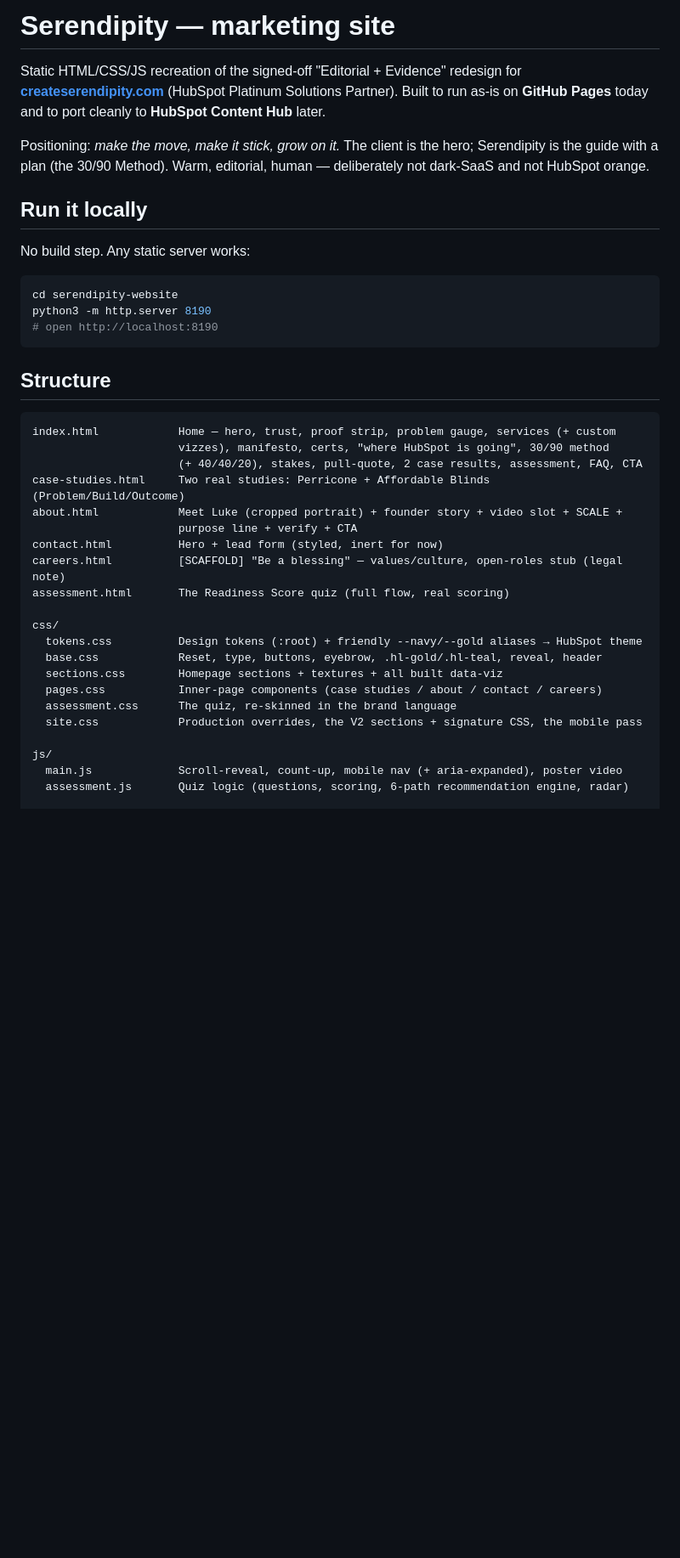
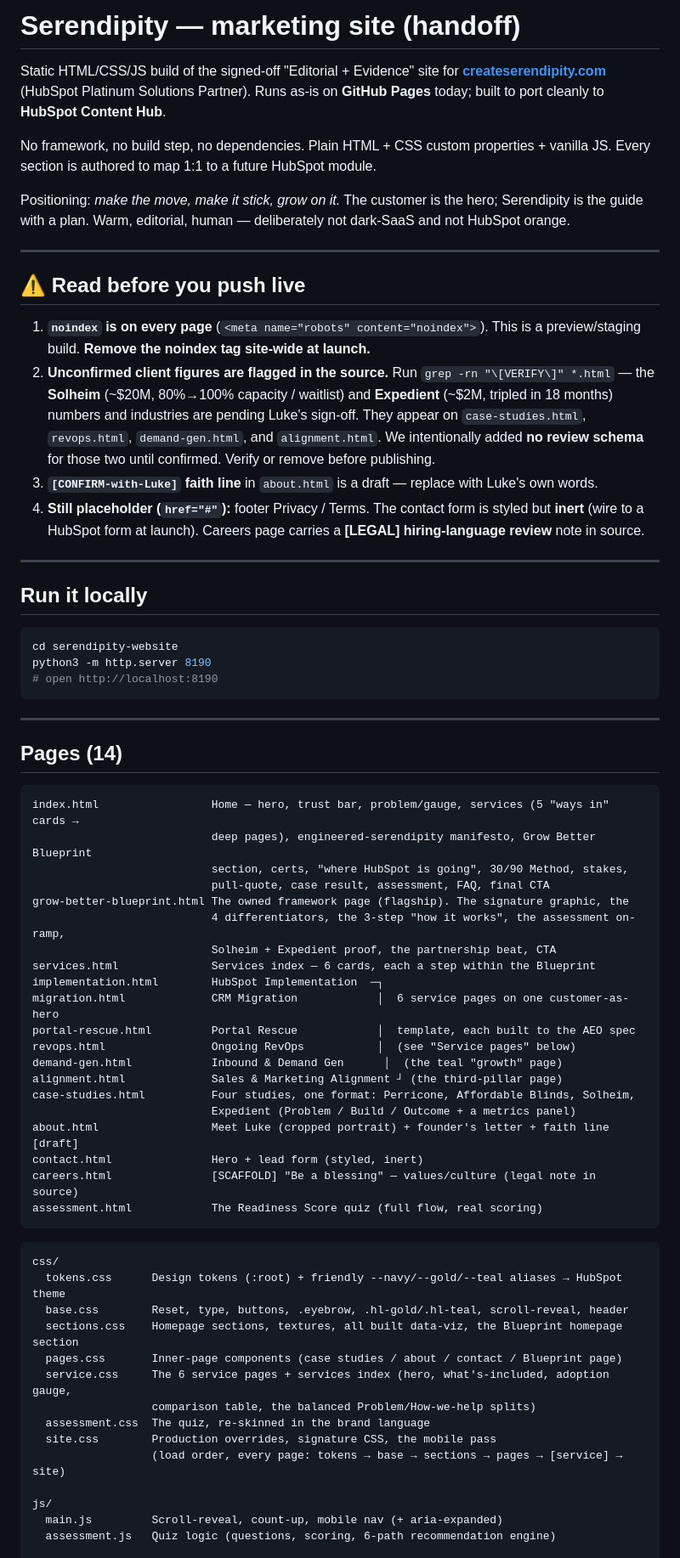
Before and after one commit to adamraindrop/serendipity-website, a Markdown page: README.md, the part around one of its changes. Shown at 85% size. Rendered like a GitHub page; blank space fills up the shorter version.

````diff
--- a/README.md
+++ b/README.md
@@ -1,16 +1,34 @@
-# Serendipity — marketing site
+# Serendipity — marketing site (handoff)
 
-Static HTML/CSS/JS recreation of the signed-off "Editorial + Evidence" redesign for
+Static HTML/CSS/JS build of the signed-off "Editorial + Evidence" site for
 **[createserendipity.com](https://createserendipity.com)** (HubSpot Platinum Solutions Partner).
-Built to run as-is on **GitHub Pages** today and to port cleanly to **HubSpot Content Hub** later.
+Runs as-is on **GitHub Pages** today; built to port cleanly to **HubSpot Content Hub**.
 
-Positioning: *make the move, make it stick, grow on it.* The client is the hero; Serendipity is
-the guide with a plan (the 30/90 Method). Warm, editorial, human — deliberately not dark-SaaS and
-not HubSpot orange.
+No framework, no build step, no dependencies. Plain HTML + CSS custom properties + vanilla JS.
+Every section is authored to map 1:1 to a future HubSpot module.
+
+Positioning: *make the move, make it stick, grow on it.* The customer is the hero; Serendipity is
+the guide with a plan. Warm, editorial, human — deliberately not dark-SaaS and not HubSpot orange.
+
+---
+
+## ⚠️ Read before you push live
+
+1. **`noindex` is on every page** (`<meta name="robots" content="noindex">`). This is a preview/staging
+   build. **Remove the noindex tag site-wide at launch.**
+2. **Unconfirmed client figures are flagged in the source.** Run `grep -rn "\[VERIFY\]" *.html` — the
+   **Solheim** (~$20M, 80%→100% capacity / waitlist) and **Expedient** (~$2M, tripled in 18 months)
+   numbers and industries are pending Luke's sign-off. They appear on `case-studies.html`, `revops.html`,
+   `demand-gen.html`, and `alignment.html`. We intentionally added **no review schema** for those two
+   until confirmed. Verify or remove before publishing.
+3. **`[CONFIRM-with-Luke]` faith line** in `about.html` is a draft — replace with Luke's own words.
+4. **Still placeholder (`href="#"`):** footer Privacy / Terms. The contact form is styled but **inert**
+   (wire to a HubSpot form at launch). Careers page carries a **[LEGAL] hiring-language review** note in
+   source.
+
+---
 
 ## Run it locally
-
-No build step. Any static server works:
 
 ```bash
 cd serendipity-website
@@ -18,29 +36,47 @@ python3 -m http.server 8190
 # open http://localhost:8190
 ```
 
-## Structure
+---
+
+## Pages (14)
 
 ```
-index.html            Home — hero, trust, proof strip, problem gauge, services (+ custom
-                      vizzes), manifesto, certs, "where HubSpot is going", 30/90 method
-                      (+ 40/40/20), stakes, pull-quote, 2 case results, assessment, FAQ, CTA
-case-studies.html     Two real studies: Perricone + Affordable Blinds (Problem/Build/Outcome)
-about.html            Meet Luke (cropped portrait) + founder story + video slot + SCALE +
-                      purpose line + verify + CTA
-contact.html          Hero + lead form (styled, inert for now)
-careers.html          [SCAFFOLD] "Be a blessing" — values/culture, open-roles stub (legal note)
-assessment.html       The Readiness Score quiz (full flow, real scoring)
+index.html                 Home — hero, trust bar, problem/gauge, services (5 "ways in" cards →
+                           deep pages), engineered-serendipity manifesto, Grow Better Blueprint
+                           section, certs, "where HubSpot is going", 30/90 Method, stakes,
+                           pull-quote, case result, assessment, FAQ, final CTA
+grow-better-blueprint.html The owned framework page (flagship). The signature graphic, the
+                           4 differentiators, the 3-step "how it works", the assessment on-ramp,
+                           Solheim + Expedient proof, the partnership beat, CTA
+services.html              Services index — 6 cards, each a step within the Blueprint
+implementation.html        HubSpot Implementation  ─┐
+migration.html             CRM Migration            │  6 service pages on one customer-as-hero
+portal-rescue.html         Portal Rescue            │  template, each built to the AEO spec
+revops.html                Ongoing RevOps           │  (see "Service pages" below)
+demand-gen.html            Inbound & Demand Gen      │  (the teal "growth" page)
+alignment.html             Sales & Marketing Alignment ┘ (the third-pillar page)
+case-studies.html          Four studies, one format: Perricone, Affordable Blinds, Solheim,
+                           Expedient (Problem / Build / Outcome + a metrics panel)
+about.html                 Meet Luke (cropped portrait) + founder's letter + faith line [draft]
+contact.html               Hero + lead form (styled, inert)
+careers.html               [SCAFFOLD] "Be a blessing" — values/culture (legal note in source)
+assessment.html            The Readiness Score quiz (full flow, real scoring)
+```
 
+```
 css/
-  tokens.css          Design tokens (:root) + friendly --navy/--gold aliases → HubSpot theme
-  base.css            Reset, type, buttons, eyebrow, .hl-gold/.hl-teal, reveal, header
-  sections.css        Homepage sections + textures + all built data-viz
-  pages.css           Inner-page components (case studies / about / contact / careers)
-  assessment.css      The quiz, re-skinned in the brand language
-  site.css            Production overrides, the V2 sections + signature CSS, the mobile pass
+  tokens.css      Design tokens (:root) + friendly --navy/--gold/--teal aliases → HubSpot theme
+  base.css        Reset, type, buttons, .eyebrow, .hl-gold/.hl-teal, scroll-reveal, header
+  sections.css    Homepage sections, textures, all built data-viz, the Blueprint homepage section
+  pages.css       Inner-page components (case studies / about / contact / Blueprint page)
+  service.css     The 6 service pages + services index (hero, what's-included, adoption gauge,
+                  comparison table, the balanced Problem/How-we-help splits)
+  assessment.css  The quiz, re-skinned in the brand language
+  site.css        Production overrides, signature CSS, the mobile pass
+                  (load order, every page: tokens → base → sections → pages → [service] → site)
 
 js/
-  main.js             Scroll-reveal, count-up, mobile nav (+ aria-expanded), poster video
-  assessment.js       Quiz logic (questions, scoring, 6-path recommendation engine, radar)
+  main.js         Scroll-reveal, count-up, mobile nav (+ aria-expanded)
+  assessment.js   Quiz logic (questions, scoring, 6-path recommendation engine)
 
 assets/
````
Also changed, not shown: other parts of README.md (+89 -58 lines).
